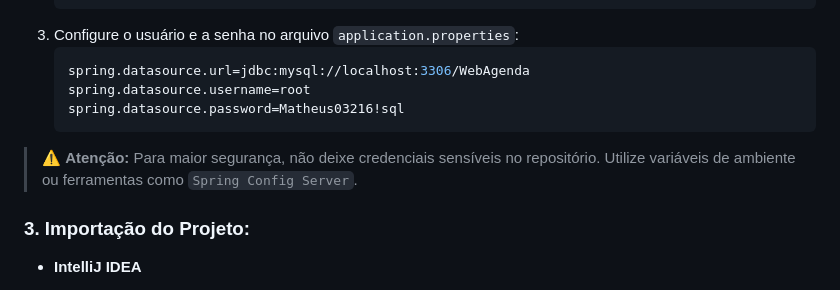
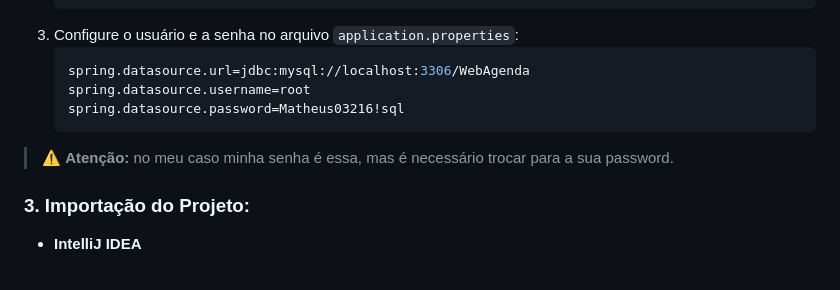
Before and after one commit to ItsMatt1/Projeto-WebAgenda, a Markdown page: readme.md, the part around the change. Rendered like a GitHub page.

Commit message:
Update readme.md
Signed-off-by: Matheus de Moura Rosa <60764456+ItsMatt1@users.noreply.github.com>

````diff
--- a/readme.md
+++ b/readme.md
@@ -42,7 +42,7 @@ cd WebAgenda
    spring.datasource.password=Matheus03216!sql
    ```
 
-> ⚠️ **Atenção:** Para maior segurança, não deixe credenciais sensíveis no repositório. Utilize variáveis de ambiente ou ferramentas como `Spring Config Server`.
+> ⚠️ **Atenção:** no meu caso minha senha é essa, mas é necessário trocar para a sua password.
 
 ### 3. Importação do Projeto:
 - **IntelliJ IDEA**
````
